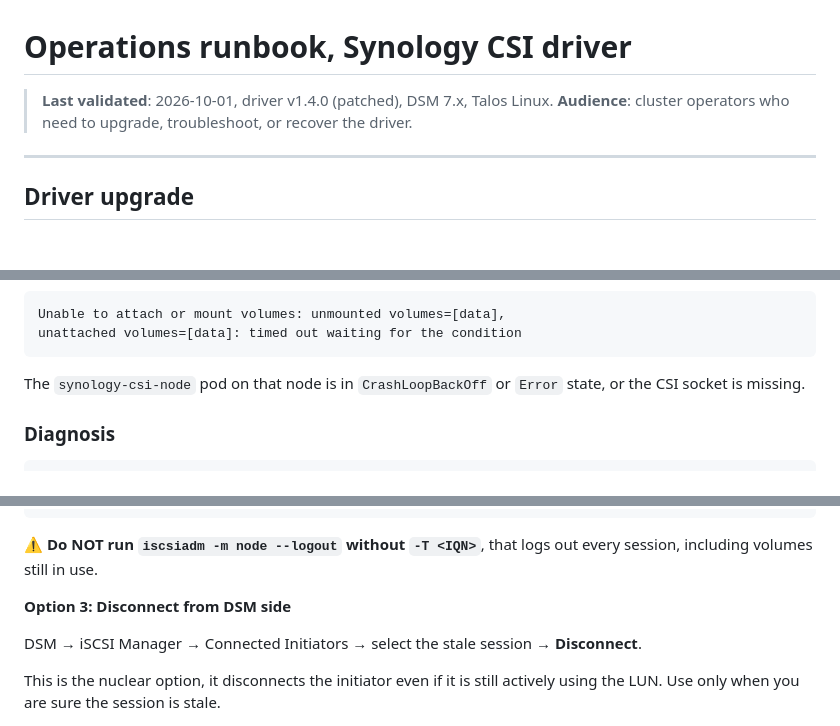
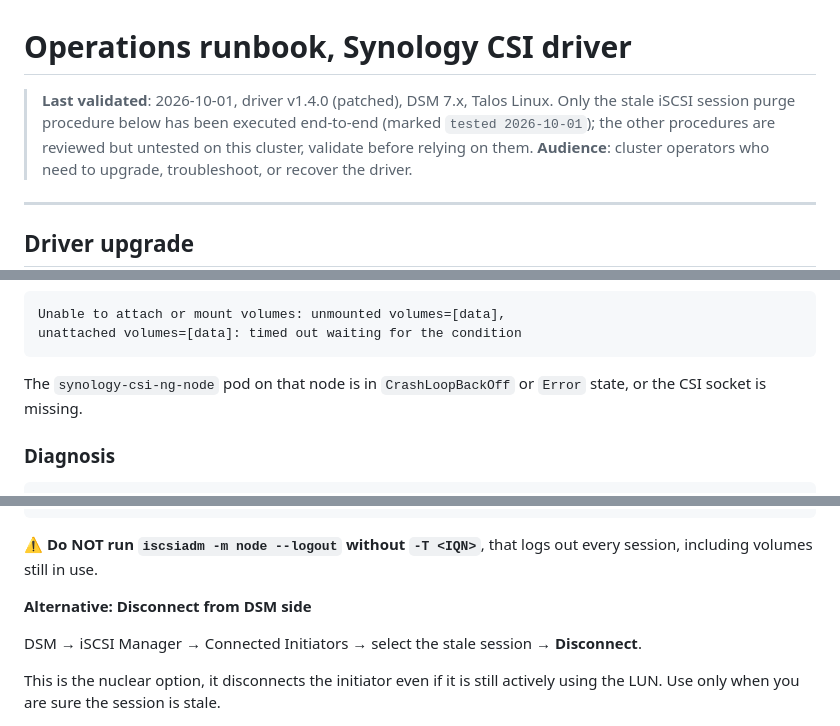
Before and after one commit to delta-whiplash/synology-csi-ng, a Markdown page: docs/OPERATIONS.md, 3 parts joined by grey strips. Rendered like a GitHub page; blank space fills up the shorter version.

Commit message:
docs: apply re-review residuals — scoped validation banner, ng node name, snapshotter topology

````diff
--- a/docs/OPERATIONS.md
+++ b/docs/OPERATIONS.md
@@ -1,6 +1,6 @@
 # Operations runbook, Synology CSI driver
 
-> **Last validated**: 2026-10-01, driver v1.4.0 (patched), DSM 7.x, Talos Linux.
+> **Last validated**: 2026-10-01, driver v1.4.0 (patched), DSM 7.x, Talos Linux. Only the stale iSCSI session purge procedure below has been executed end-to-end (marked `tested 2026-10-01`); the other procedures are reviewed but untested on this cluster, validate before relying on them.
 > **Audience**: cluster operators who need to upgrade, troubleshoot, or recover the driver.
 
 ---
@@ -81,7 +81,7 @@ Unable to attach or mount volumes: unmounted volumes=[data],
 unattached volumes=[data]: timed out waiting for the condition
 ```
 
-The `synology-csi-node` pod on that node is in `CrashLoopBackOff` or `Error` state, or the CSI socket is missing.
+The `synology-csi-ng-node` pod on that node is in `CrashLoopBackOff` or `Error` state, or the CSI socket is missing.
 
 ### Diagnosis
 
@@ -194,7 +194,7 @@ kubectl -n synology-csi delete pod iscsi-fix
 
 ⚠️ **Do NOT run `iscsiadm -m node --logout` without `-T <IQN>`**, that logs out every session, including volumes still in use.
 
-**Option 3: Disconnect from DSM side**
+**Alternative: Disconnect from DSM side**
 
 DSM → iSCSI Manager → Connected Initiators → select the stale session → **Disconnect**.
 
````
Also changed, not shown: docs/DISASTER-RECOVERY.md (+1 -1 lines).
